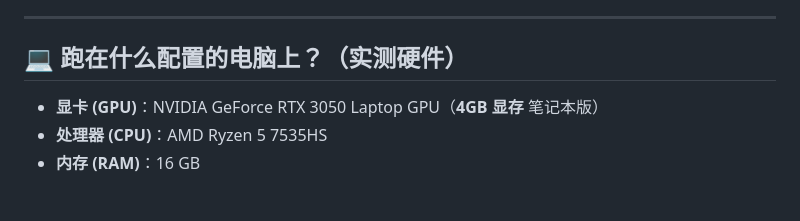
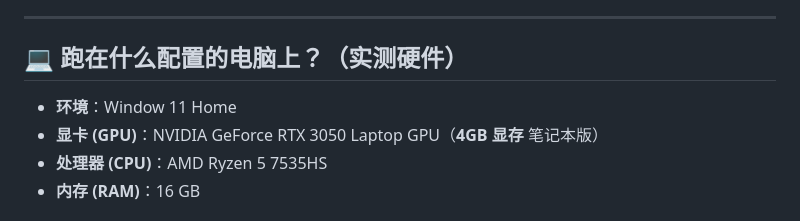
Before and after one commit to TeeChinYean/Manga_Translate, a Markdown page: README.md, the part around the change. GitHub-like rendering.

Commit message:
Update hardware specifications in README

```diff
--- a/README.md
+++ b/README.md
@@ -22,6 +22,7 @@
 
 ## 💻 跑在什么配置的电脑上？（实测硬件）
 
+- **环境**：Window 11 Home
 - **显卡 (GPU)**：NVIDIA GeForce RTX 3050 Laptop GPU（**4GB 显存** 笔记本版）
 - **处理器 (CPU)**：AMD Ryzen 5 7535HS
 - **内存 (RAM)**：16 GB
```
